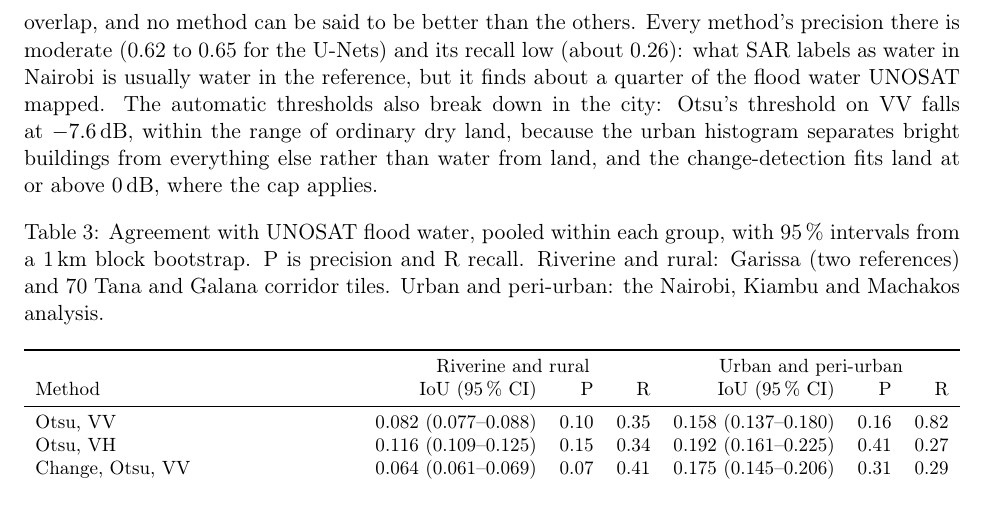
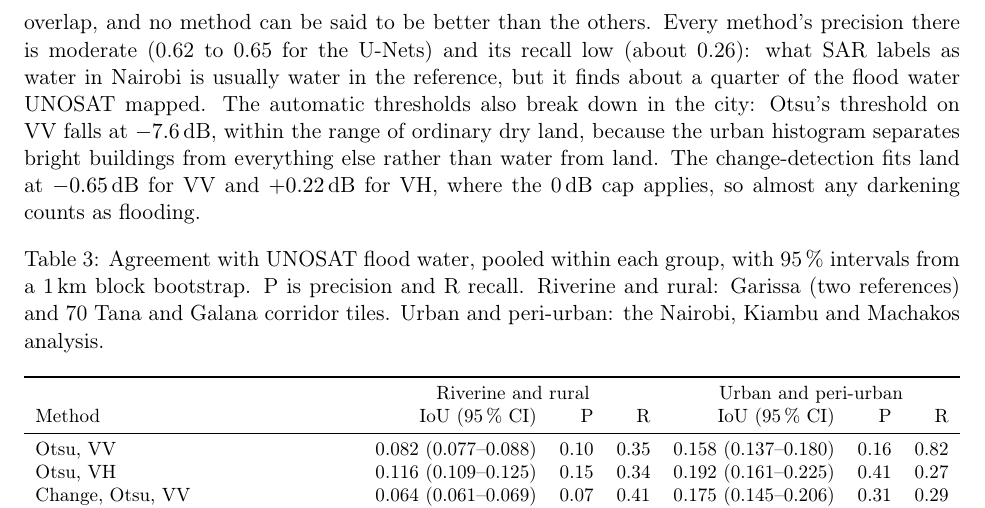
Before and after one commit to craigouma/kenya-floods-sar-2024, a LaTeX paper (paper/kenya_floods_sar.tex): part of page 7 of 16, cut so that both start at the same text. Compiled offline with pdfLaTeX.

Commit message:
paper: correct the urban change-detection thresholds

```diff
--- a/paper/kenya_floods_sar.tex
+++ b/paper/kenya_floods_sar.tex
@@ -407,8 +407,9 @@ in Nairobi is usually water in the reference, but it finds about a quarter of
 the flood water UNOSAT mapped. The automatic thresholds also break down in the
 city: Otsu's threshold on VV falls at $-7.6$\,dB, within the range of ordinary
 dry land, because the urban histogram separates bright buildings from
-everything else rather than water from land, and the change-detection fits
-land at or above 0\,dB, where the cap applies.
+everything else rather than water from land. The change-detection fits land
+at $-0.65$\,dB for VV and $+0.22$\,dB for VH, where the 0\,dB cap applies,
+so almost any darkening counts as flooding.
 
 \begin{table}[h]
 \centering
```
